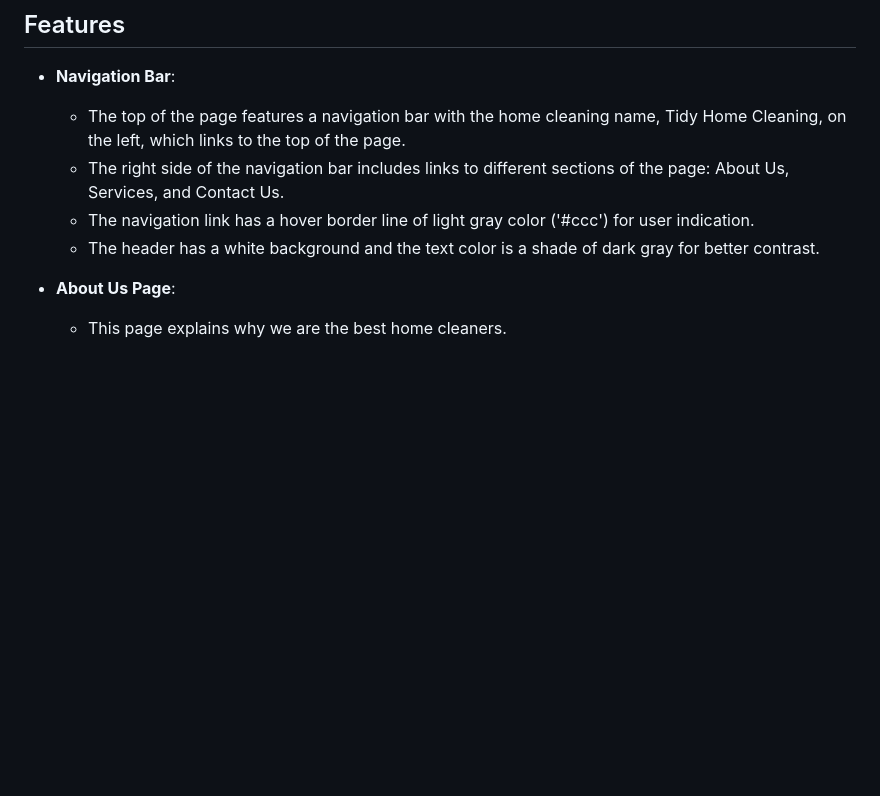
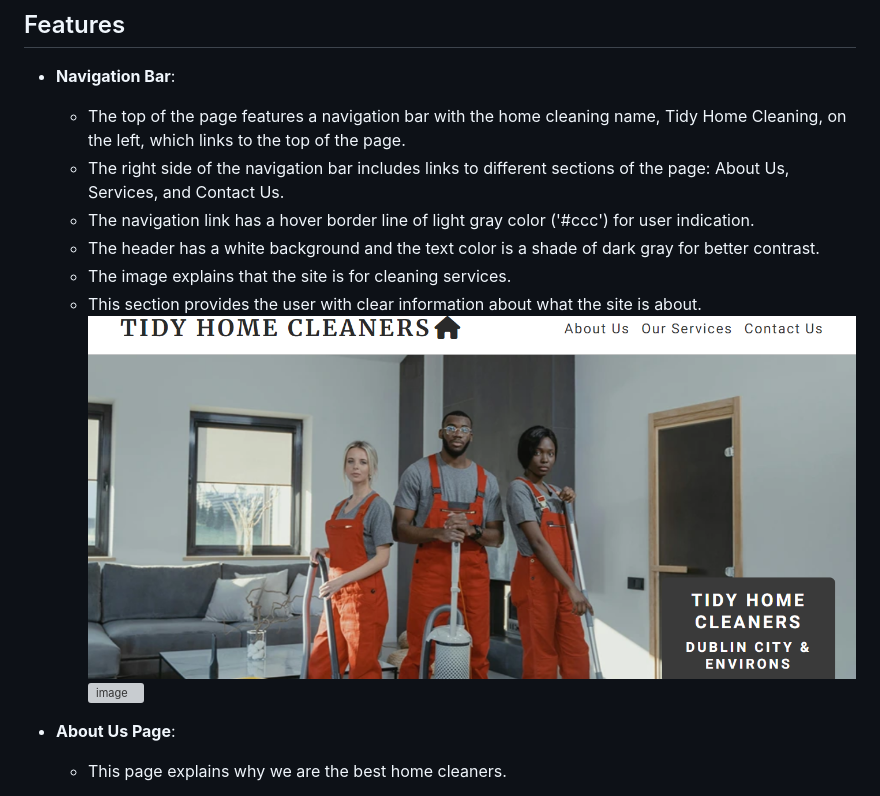
Before and after one commit to desmond0147/tidyhome-services, a Markdown page: README.md, the part around the change. Drawn GitHub-style; pictures changed too: assets/images/nav-bar.png (added); blank space fills up the shorter version; grey boxes are pictures that could not be loaded.

Commit message:
Add image to Readme.md navigation bar, about page section

```diff
--- a/README.md
+++ b/README.md
@@ -12,6 +12,12 @@
   - The right side of the navigation bar includes links to different sections of the page: About Us, Services, and Contact Us.
   - The navigation link has a hover border line of light gray color ('#ccc') for user indication.
   - The header has a white background and the text color is a shade of dark gray for better contrast.
+  - The image explains that the site is for cleaning services.
+  - This section provides the user with clear information about what the site is about.
+  ![image](./assets/images/nav-bar.png)
+  ![image](./assets/images/services-image.webp)
+
+
 
 
 
```
Also changed, not shown: 1 other file.
